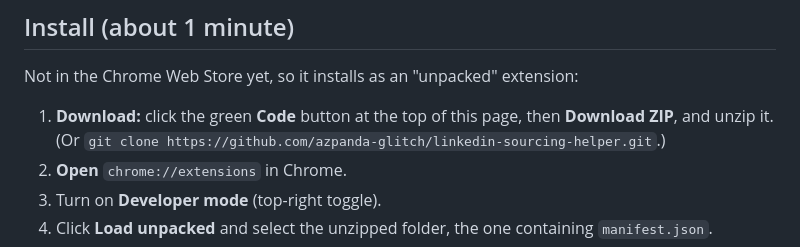
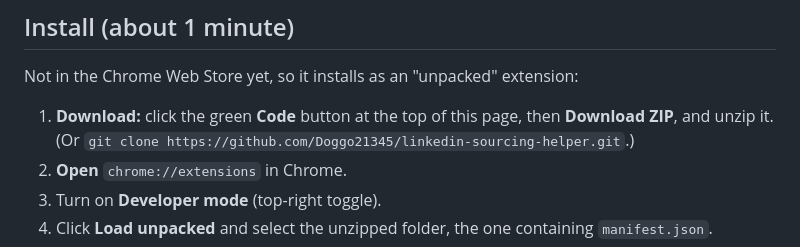
Before and after one commit to Doggo21345/linkedin-sourcing-helper, a Markdown page: README.md, the part around one of its changes. Drawn GitHub-style.

Commit message:
README: point links at the repo's new home under Doggo21345

```diff
--- a/README.md
+++ b/README.md
@@ -15,7 +15,7 @@ searches to run yourself.
 Not in the Chrome Web Store yet, so it installs as an "unpacked" extension:
 
 1. **Download:** click the green **Code** button at the top of this page, then **Download ZIP**, and unzip it.
-   (Or `git clone https://github.com/azpanda-glitch/linkedin-sourcing-helper.git`.)
+   (Or `git clone https://github.com/Doggo21345/linkedin-sourcing-helper.git`.)
 2. **Open** `chrome://extensions` in Chrome.
 3. Turn on **Developer mode** (top-right toggle).
 4. Click **Load unpacked** and select the unzipped folder, the one containing `manifest.json`.
```
Also changed, not shown: other parts of README.md (+2 -2 lines).
